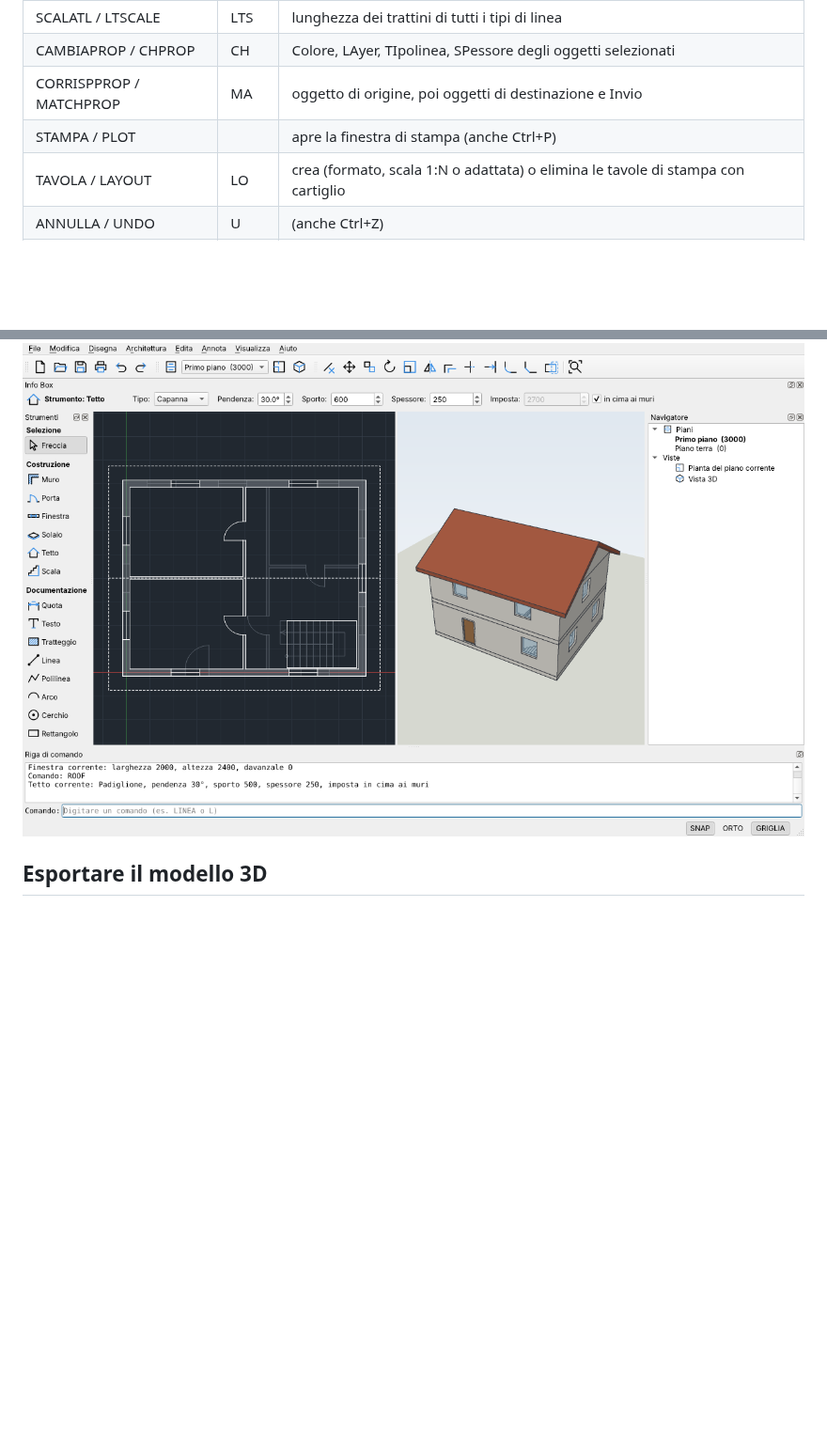
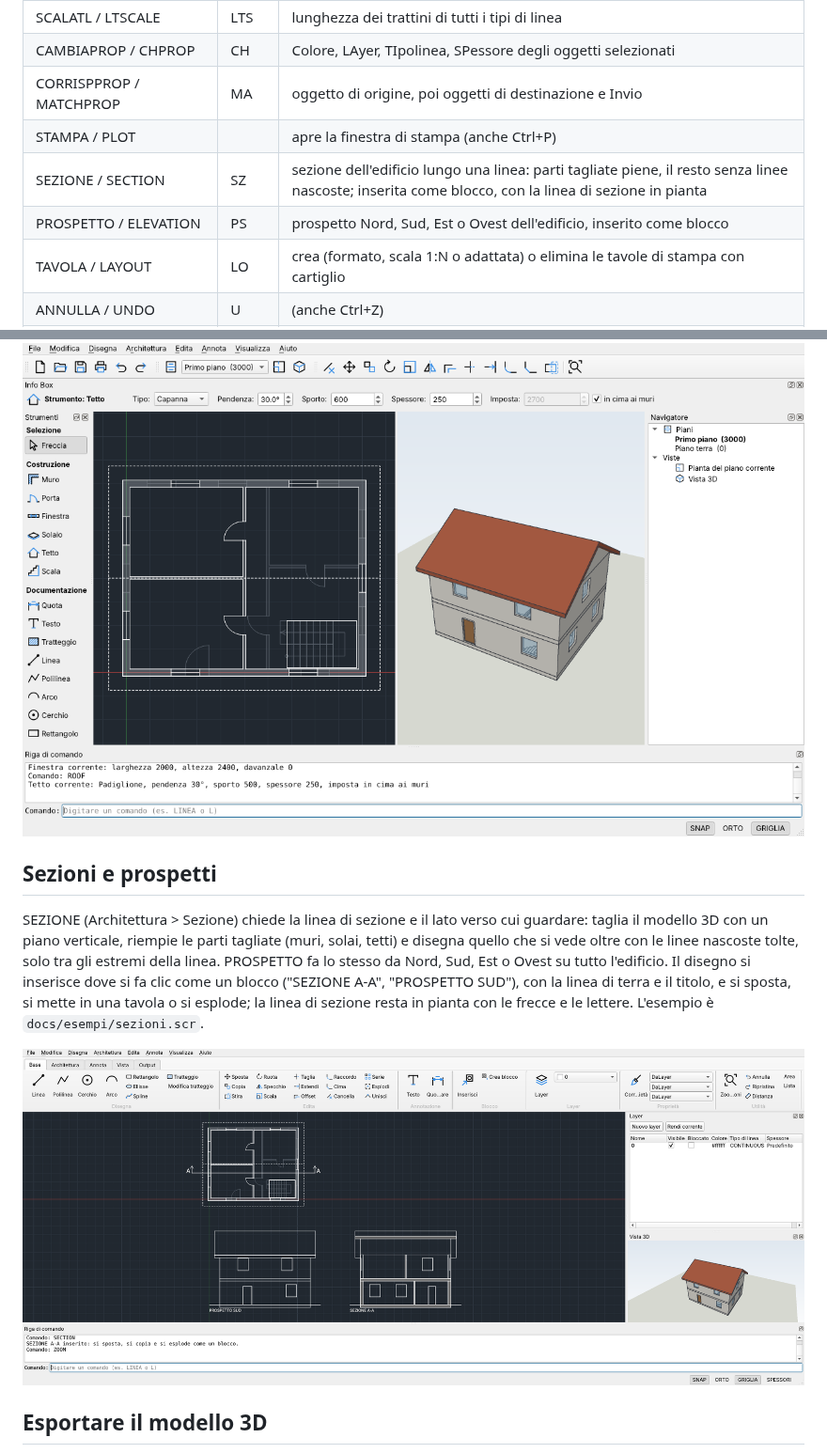
Before and after one commit to gcamerlengo/cad4all, a Markdown page: README.md, 2 parts joined by grey strips. Shown at 94% size. Rendered like a GitHub page; pictures changed too: docs/immagini/sezioni.png (added); blank space fills up the shorter version.

```diff
--- a/README.md
+++ b/README.md
@@ -87,6 +87,8 @@ Si scrivono sulla riga di comando, in italiano, in inglese o con l'alias. Invio
 | CAMBIAPROP / CHPROP | CH | Colore, LAyer, TIpolinea, SPessore degli oggetti selezionati |
 | CORRISPPROP / MATCHPROP | MA | oggetto di origine, poi oggetti di destinazione e Invio |
 | STAMPA / PLOT | | apre la finestra di stampa (anche Ctrl+P) |
+| SEZIONE / SECTION | SZ | sezione dell'edificio lungo una linea: parti tagliate piene, il resto senza linee nascoste; inserita come blocco, con la linea di sezione in pianta |
+| PROSPETTO / ELEVATION | PS | prospetto Nord, Sud, Est o Ovest dell'edificio, inserito come blocco |
 | TAVOLA / LAYOUT | LO | crea (formato, scala 1:N o adattata) o elimina le tavole di stampa con cartiglio |
 | ANNULLA / UNDO | U | (anche Ctrl+Z) |
 | RIPRISTINA / REDO | | (anche Ctrl+Y) |
@@ -184,6 +186,12 @@ Selezionando un solo muro, solaio, tetto o scala l'Info Box mostra i suoi valori
 
 ![Interfaccia come ArchiCAD: strumenti, Info Box, navigatore, pianta e 3D affiancate](docs/immagini/interfaccia-archicad.png)
 
+## Sezioni e prospetti
+
+SEZIONE (Architettura > Sezione) chiede la linea di sezione e il lato verso cui guardare: taglia il modello 3D con un piano verticale, riempie le parti tagliate (muri, solai, tetti) e disegna quello che si vede oltre con le linee nascoste tolte, solo tra gli estremi della linea. PROSPETTO fa lo stesso da Nord, Sud, Est o Ovest su tutto l'edificio. Il disegno si inserisce dove si fa clic come un blocco ("SEZIONE A-A", "PROSPETTO SUD"), con la linea di terra e il titolo, e si sposta, si mette in una tavola o si esplode; la linea di sezione resta in pianta con le frecce e le lettere. L'esempio è `docs/esempi/sezioni.scr`.
+
+![Prospetto sud e sezione A-A della casa a due piani](docs/immagini/sezioni.png)
+
 ## Esportare il modello 3D
 
 File > Esporta modello 3D salva l'edificio in OBJ (con i colori dei materiali in un file .mtl accanto, per Blender, SketchUp e i programmi di rendering) o in STL binario per la stampa 3D. Le misure sono quelle del disegno, di solito millimetri. Da riga di comando: `CAD4All --script casa.scr --export casa.obj`.
```
Also changed, not shown: 12 other files.
